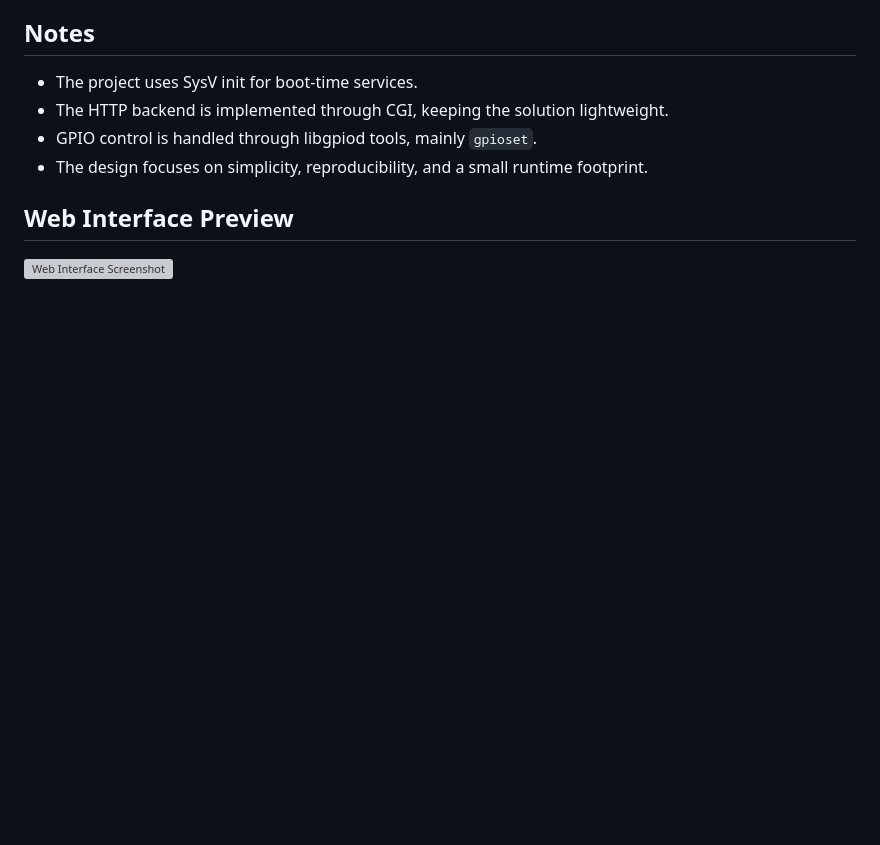
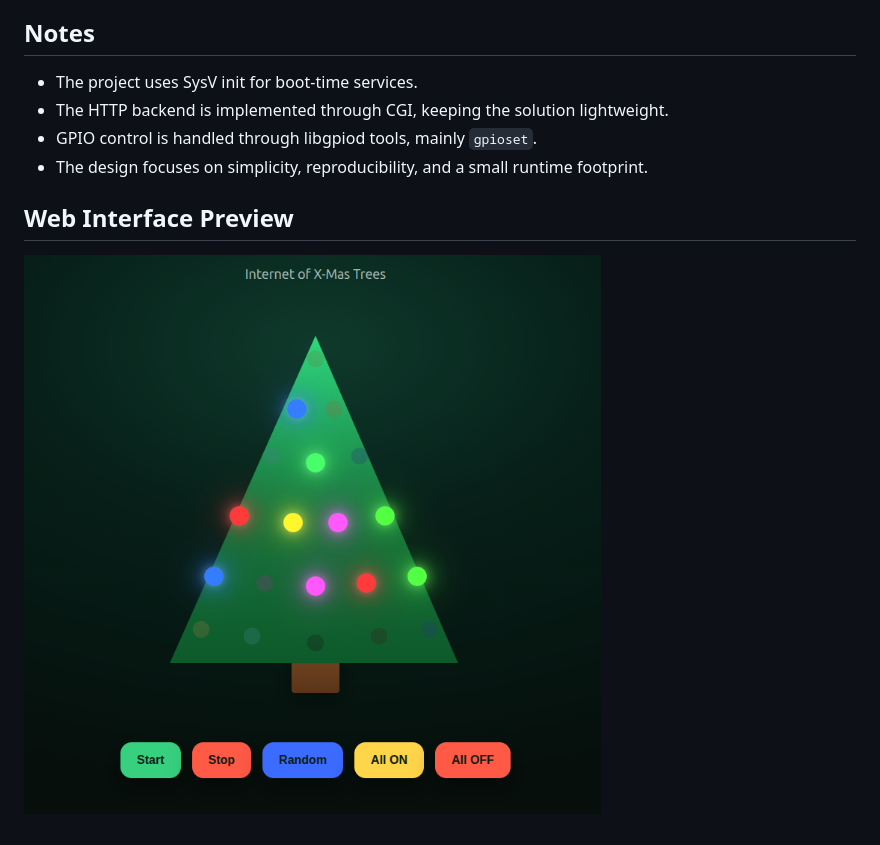
Before and after one commit to Trelow/buildroot-rpi-gpio-controller, a Markdown page: README.md, the part around the change. Drawn GitHub-style; blank space fills up the shorter version; grey boxes are pictures that could not be loaded.

Commit message:
Update web interface screenshot path in README

```diff
--- a/README.md
+++ b/README.md
@@ -345,4 +345,4 @@ To validate GPIO functionality:
 
 ## Web Interface Preview
 
-![Web Interface Screenshot](./assets/project-preview.png)
+![Web Interface Screenshot](assets/tree.png)
```
